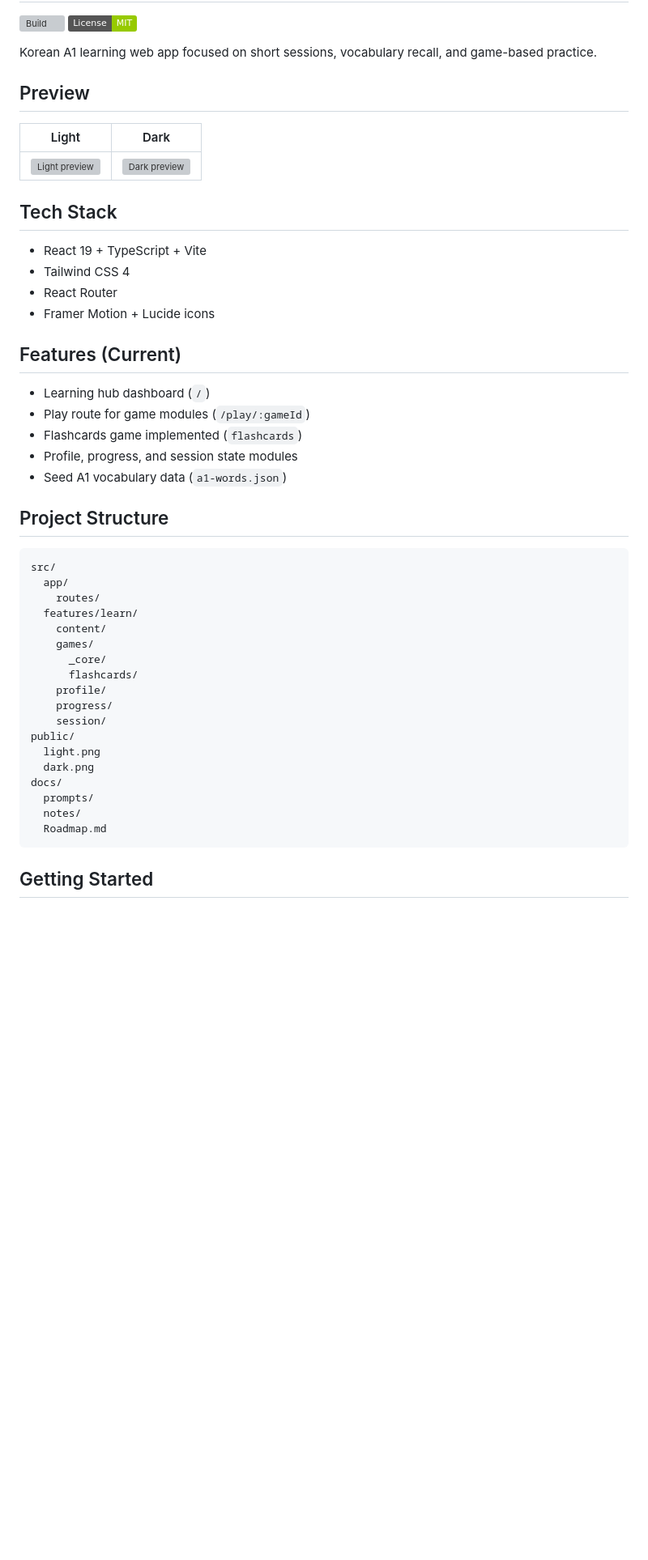
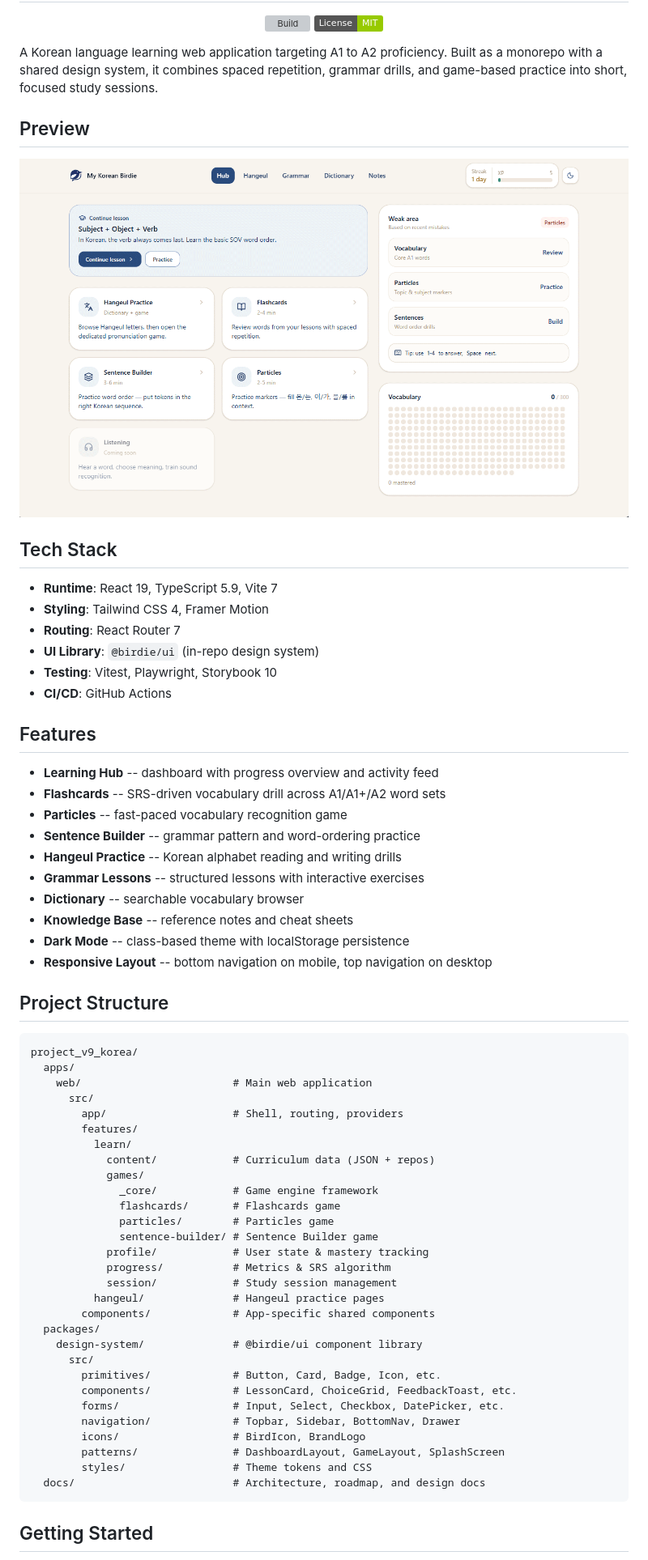
Before and after one commit to Reterics/project_v9_korea, a Markdown page: README.md, the part around one of its changes. Shown at 81% size. Rendered like a GitHub page; pictures changed too: preview.gif (added); badges without logos; blank space fills up the shorter version; grey boxes are pictures that could not be loaded.

Commit message:
doc: update preview and Readme

````diff
--- a/README.md
+++ b/README.md
@@ -3,50 +9,68 @@
 [![Build](https://github.com/Reterics/project_v9_korea/actions/workflows/build.yml/badge.svg)](https://github.com/Reterics/project_v9_korea/actions/workflows/build.yml)
 [![License: MIT](https://img.shields.io/badge/License-MIT-green.svg)](LICENSE)
 
-Korean A1 learning web app focused on short sessions, vocabulary recall, and game-based practice.
+</div>
+
+A Korean language learning web application targeting A1 to A2 proficiency. Built as a monorepo with a shared design system, it combines spaced repetition, grammar drills, and game-based practice into short, focused study sessions.
 
 ## Preview
 
-| Light | Dark |
-|---|---|
-| ![Light preview](apps/web/public/light.png) | ![Dark preview](apps/web/public/dark.png) |
+![preview.gif](preview.gif)
 
 ## Tech Stack
 
-- React 19 + TypeScript + Vite
-- Tailwind CSS 4
-- React Router
-- Framer Motion + Lucide icons
+- **Runtime**: React 19, TypeScript 5.9, Vite 7
+- **Styling**: Tailwind CSS 4, Framer Motion
+- **Routing**: React Router 7
+- **UI Library**: `@birdie/ui` (in-repo design system)
+- **Testing**: Vitest, Playwright, Storybook 10
+- **CI/CD**: GitHub Actions
 
-## Features (Current)
+## Features
 
-- Learning hub dashboard (`/`)
-- Play route for game modules (`/play/:gameId`)
-- Flashcards game implemented (`flashcards`)
-- Profile, progress, and session state modules
-- Seed A1 vocabulary data (`a1-words.json`)
+- **Learning Hub** -- dashboard with progress overview and activity feed
+- **Flashcards** -- SRS-driven vocabulary drill across A1/A1+/A2 word sets
+- **Particles** -- fast-paced vocabulary recognition game
+- **Sentence Builder** -- grammar pattern and word-ordering practice
+- **Hangeul Practice** -- Korean alphabet reading and writing drills
+- **Grammar Lessons** -- structured lessons with interactive exercises
+- **Dictionary** -- searchable vocabulary browser
+- **Knowledge Base** -- reference notes and cheat sheets
+- **Dark Mode** -- class-based theme with localStorage persistence
+- **Responsive Layout** -- bottom navigation on mobile, top navigation on desktop
 
 ## Project Structure
 
 ```text
-src/
-  app/
-    routes/
-  features/learn/
-    content/
-    games/
-      _core/
-      flashcards/
-    profile/
-    progress/
-    session/
-public/
-  light.png
-  dark.png
-docs/
-  prompts/
-  notes/
-  Roadmap.md
+project_v9_korea/
+  apps/
+    web/                        # Main web application
+      src/
+        app/                    # Shell, routing, providers
+        features/
+          learn/
+            content/            # Curriculum data (JSON + repos)
+            games/
+              _core/            # Game engine framework
+              flashcards/       # Flashcards game
+              particles/        # Particles game
+              sentence-builder/ # Sentence Builder game
+            profile/            # User state & mastery tracking
+            progress/           # Metrics & SRS algorithm
+            session/            # Study session management
+          hangeul/              # Hangeul practice pages
+        components/             # App-specific shared components
+  packages/
+    design-system/              # @birdie/ui component library
+      src/
+        primitives/             # Button, Card, Badge, Icon, etc.
+        components/             # LessonCard, ChoiceGrid, FeedbackToast, etc.
+        forms/                  # Input, Select, Checkbox, DatePicker, etc.
+        navigation/             # Topbar, Sidebar, BottomNav, Drawer
+        icons/                  # BirdIcon, BrandLogo
+        patterns/               # DashboardLayout, GameLayout, SplashScreen
+        styles/                 # Theme tokens and CSS
+  docs/                         # Architecture, roadmap, and design docs
 ```
 
 ## Getting Started
````
Also changed, not shown: other parts of README.md (+62 -8 lines), 4 other files.
